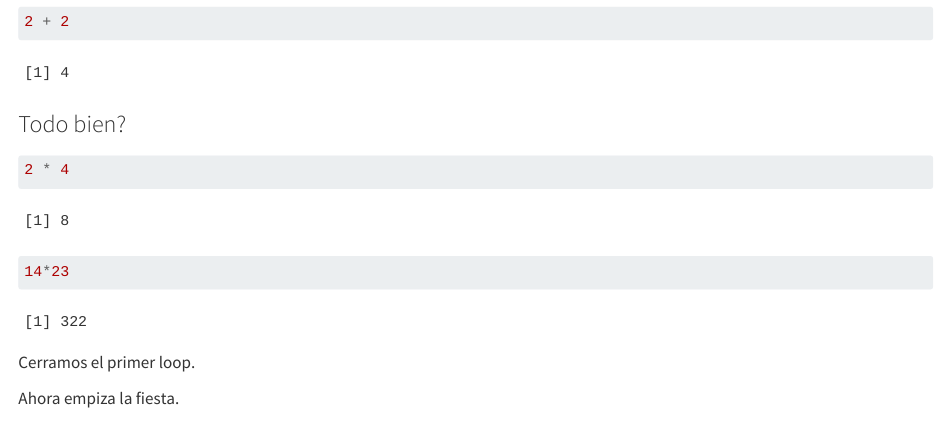
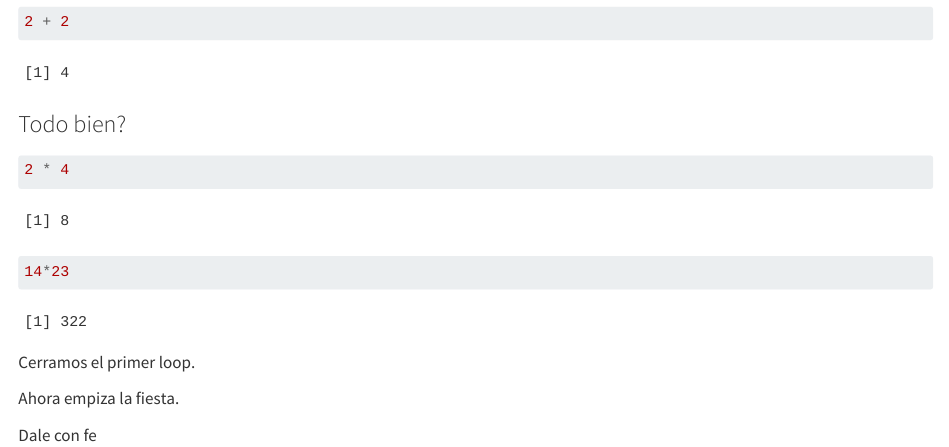
Before and after one commit to gabrielbarg/gx2, a Quarto document (demo.qmd): the page in a window 1100 px wide, from 170 px down. Rendered offline with R 4.5, knitr and Pandoc in place of Quarto, with nearby package versions.

Commit message:
Hay delay

```diff
--- a/demo.qmd
+++ b/demo.qmd
@@ -26,3 +26,5 @@ Vas a comer **morcilla** en navidad?
 Cerramos el primer loop.
 
 Ahora empiza la fiesta.
+
+Dale con fe
```
